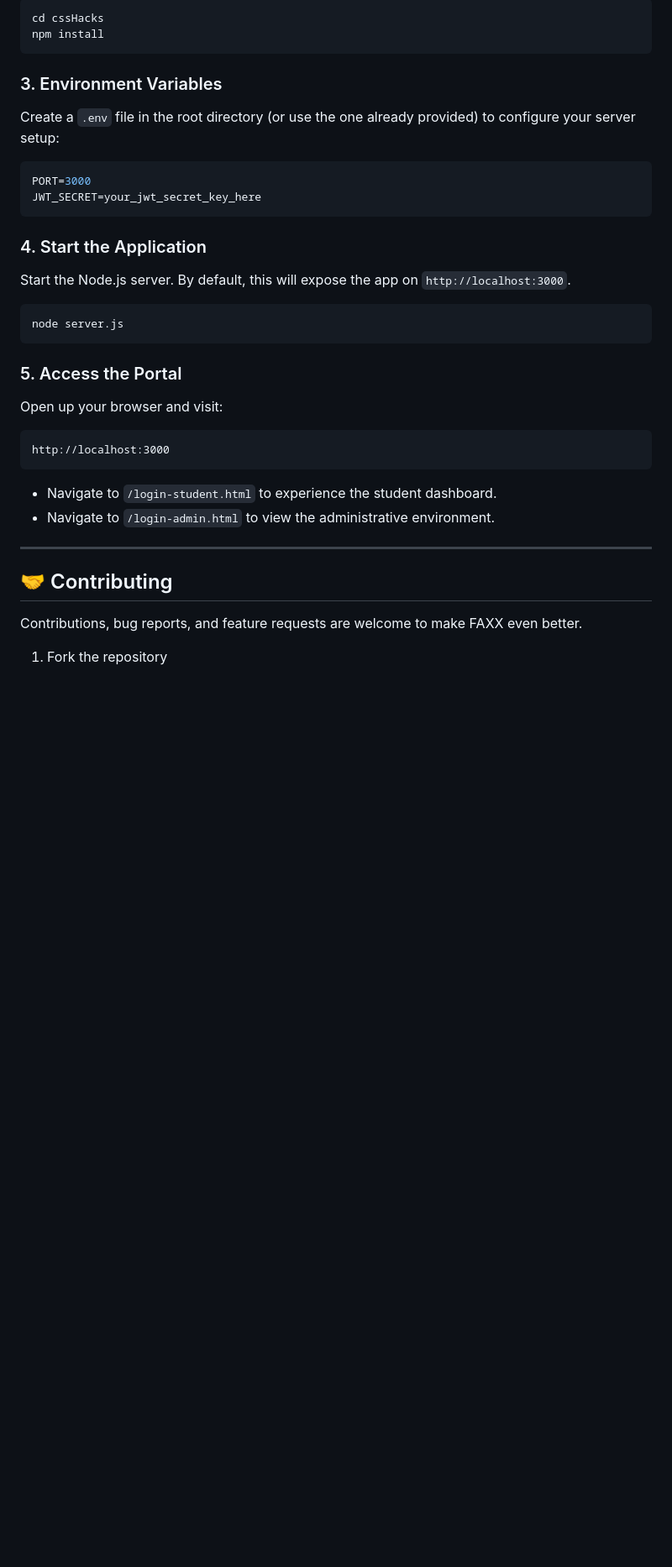
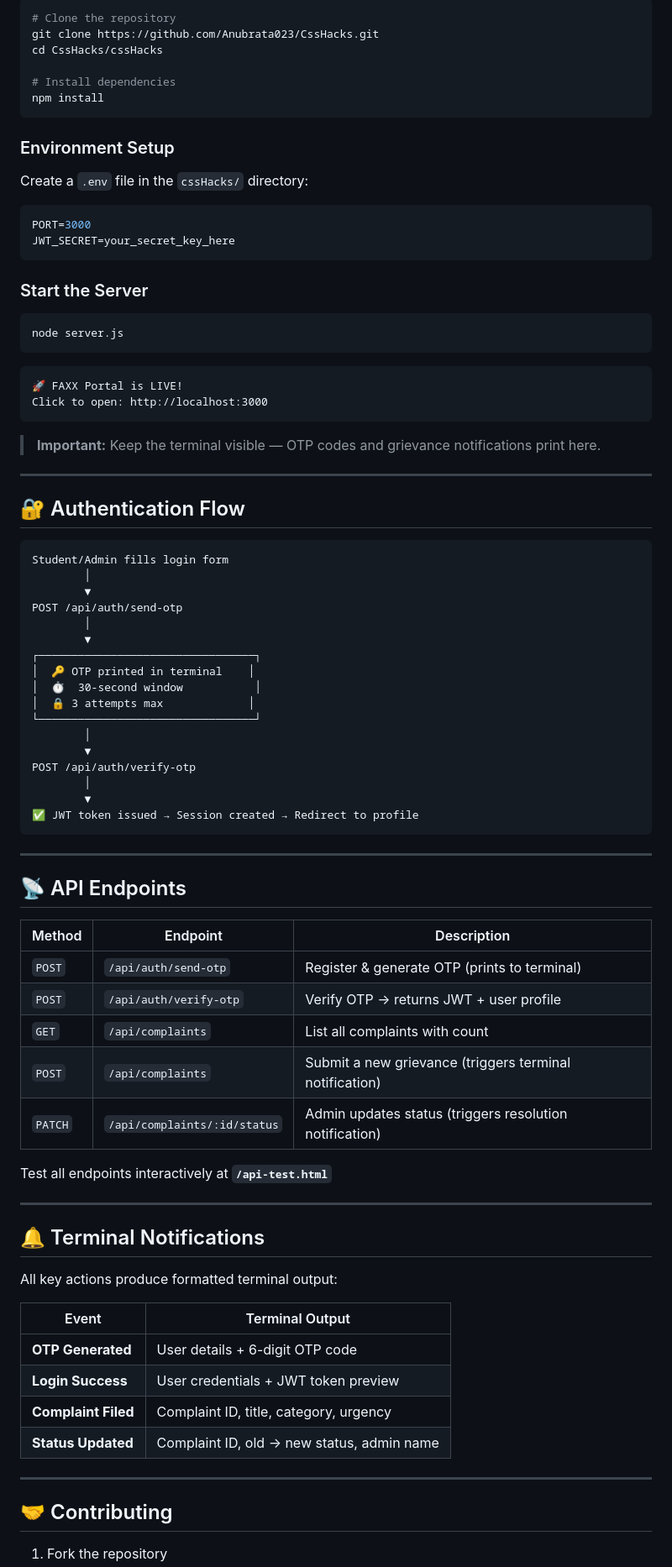
Before and after one commit to Anubrata023/CssHacks, a Markdown page: README.md, the part around one of its changes. Shown at 84% size. Rendered like a GitHub page; blank space fills up the shorter version.

````diff
--- a/README.md
+++ b/README.md
@@ -66,35 +144,88 @@ Navigate directly into the project directory and install the required dependenci
 
 ```bash
-cd cssHacks
+# Clone the repository
+git clone https://github.com/Anubrata023/CssHacks.git
+cd CssHacks/cssHacks
+
+# Install dependencies
 npm install
 ```
 
-### 3. Environment Variables
-Create a `.env` file in the root directory (or use the one already provided) to configure your server setup:
+### Environment Setup
+
+Create a `.env` file in the `cssHacks/` directory:
 
 ```env
 PORT=3000
-JWT_SECRET=your_jwt_secret_key_here
+JWT_SECRET=your_secret_key_here
 ```
 
-### 4. Start the Application
-Start the Node.js server. By default, this will expose the app on `http://localhost:3000`.
+### Start the Server
 
 ```bash
 node server.js
 ```
 
-### 5. Access the Portal
-Open up your browser and visit:
-```text
-http://localhost:3000
 ```
-- Navigate to `/login-student.html` to experience the student dashboard.
-- Navigate to `/login-admin.html` to view the administrative environment.
+🚀 FAXX Portal is LIVE!
+Click to open: http://localhost:3000
+```
+
+> **Important:** Keep the terminal visible — OTP codes and grievance notifications print here.
+
+---
+
+## 🔐 Authentication Flow
+
+```
+Student/Admin fills login form
+        │
+        ▼
+POST /api/auth/send-otp
+        │
+        ▼
+┌─────────────────────────────────┐
+│  🔑 OTP printed in terminal    │
+│  ⏱️  30-second window           │
+│  🔒 3 attempts max             │
+└─────────────────────────────────┘
+        │
+        ▼
+POST /api/auth/verify-otp
+        │
+        ▼
+✅ JWT token issued → Session created → Redirect to profile
+```
+
+---
+
+## 📡 API Endpoints
+
+| Method | Endpoint | Description |
+|--------|----------|-------------|
+| `POST` | `/api/auth/send-otp` | Register & generate OTP (prints to terminal) |
+| `POST` | `/api/auth/verify-otp` | Verify OTP → returns JWT + user profile |
+| `GET` | `/api/complaints` | List all complaints with count |
+| `POST` | `/api/complaints` | Submit a new grievance (triggers terminal notification) |
+| `PATCH` | `/api/complaints/:id/status` | Admin updates status (triggers resolution notification) |
+
+Test all endpoints interactively at **`/api-test.html`**
+
+---
+
+## 🔔 Terminal Notifications
+
+All key actions produce formatted terminal output:
+
+| Event | Terminal Output |
+|-------|----------------|
+| **OTP Generated** | User details + 6-digit OTP code |
+| **Login Success** | User credentials + JWT token preview |
+| **Complaint Filed** | Complaint ID, title, category, urgency |
+| **Status Updated** | Complaint ID, old → new status, admin name |
 
 ---
 
 ## 🤝 Contributing
 
-Contributions, bug reports, and feature requests are welcome to make FAXX even better.
 1. Fork the repository
````
Also changed, not shown: other parts of README.md (+132 -47 lines).
